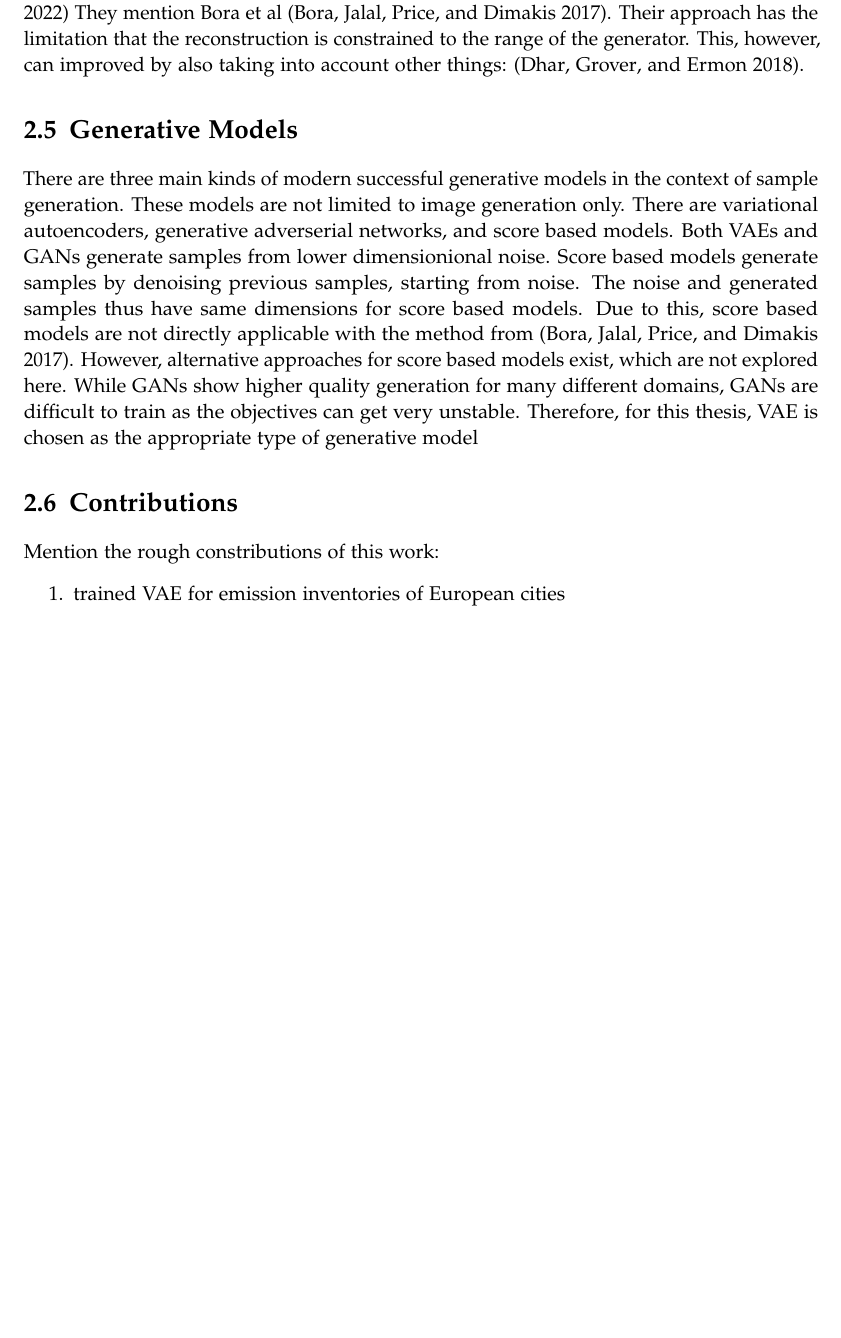
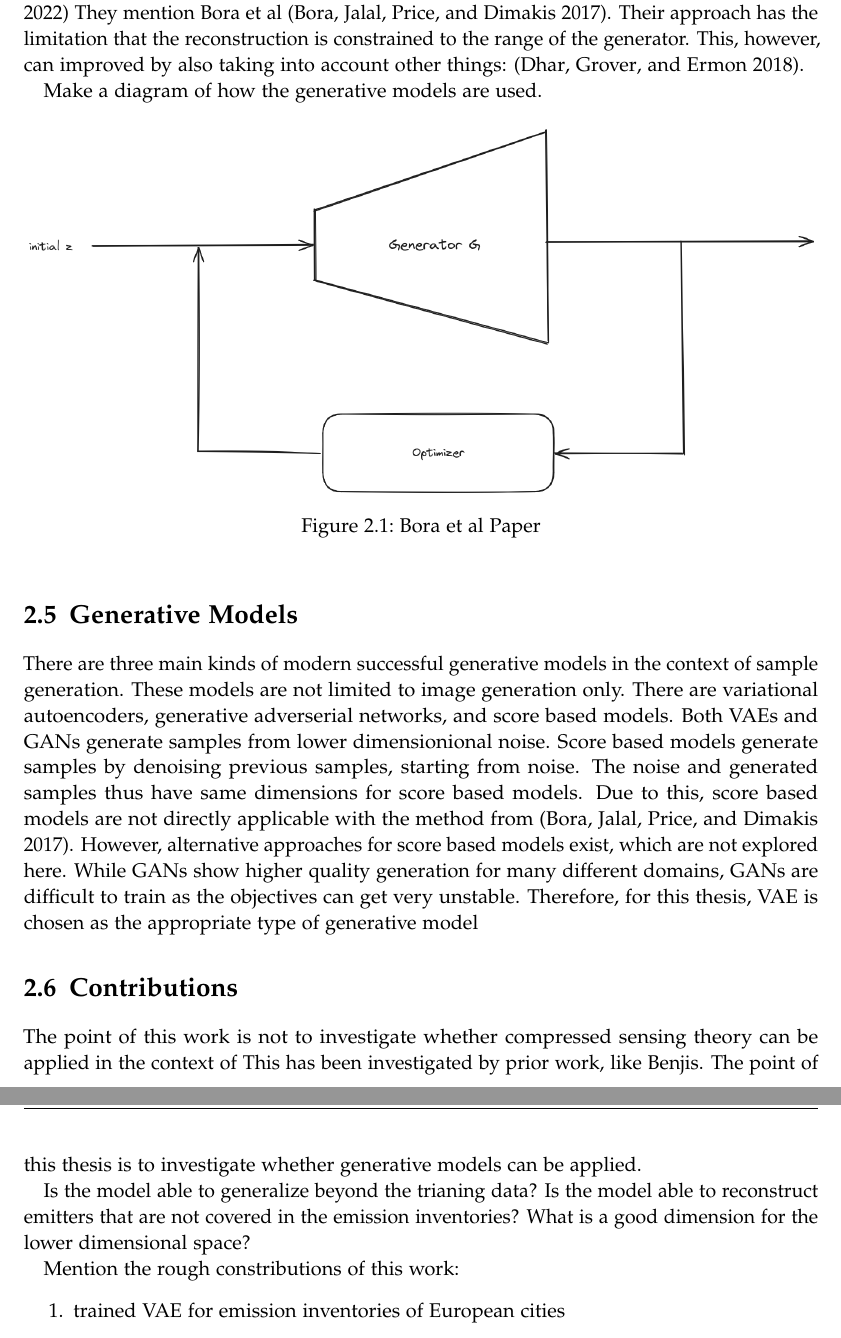
Before and after one commit to must1d/masters-thesis, a LaTeX thesis (main.tex, which reads chapters/02_related_work.tex): part of page 10 of 29 before the commit and two parts of pages 10 and 11 of 30 after it, the two joined at a grey line, cut so that both start at the same text, the shorter picture padded with empty space. Compiled offline with pdfLaTeX.

Commit message:
Improves Related Works Section

```diff
--- a/chapters/02_related_work.tex
+++ b/chapters/02_related_work.tex
@@ -53,6 +53,13 @@ They mention Bora et al \parencite{CSUsingAI}.
 Their approach has the limitation that the reconstruction is constrained to the range of the generator.
 This, however, can improved by also taking into account other things: \parencite{SparseCSUsingAI}.
 
+Make a diagram of how the generative models are used.
+\begin{figure}[h!]
+    \centering
+    \includegraphics[width=\textwidth]{figures/02_related_work/bora_et_al.png}
+    \caption{Bora et al Paper}
+\end{figure}
+
 \section{Generative Models}
 There are three main kinds of modern successful generative models in the context of sample generation.
 These models are not limited to image generation only.
@@ -66,6 +73,14 @@ While GANs show higher quality generation for many different domains, GANs are d
 Therefore, for this thesis, VAE is chosen as the appropriate type of generative model
 
 \section{Contributions}
+The point of this work is not to investigate whether compressed sensing theory can be applied in the context of
+This has been investigated by prior work, like Benjis.
+The point of this thesis is to investigate whether generative models can be applied.
+
+Is the model able to generalize beyond the trianing data?
+Is the model able to reconstruct emitters that are not covered in the emission inventories?
+What is a good dimension for the lower dimensional space?
+
 Mention the rough constributions of this work:
 \begin{enumerate}
     \item trained VAE for emission inventories of European cities
```
Also changed, not shown: chapters/06_results.tex (+2 -0 lines), figures/02_related_work/bora_et_al.png (added), chapters/02_related_work.tex (2 more changed lines).
